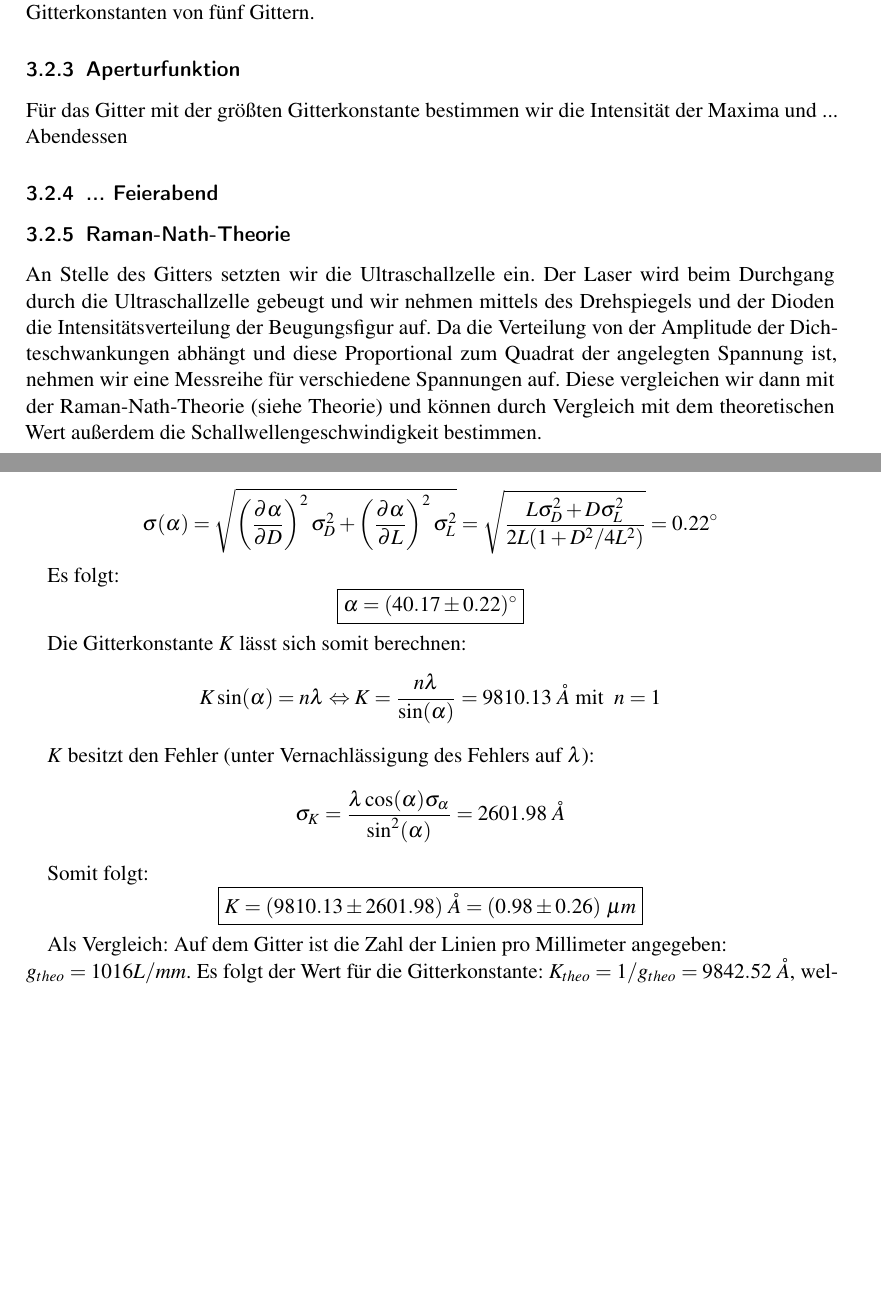
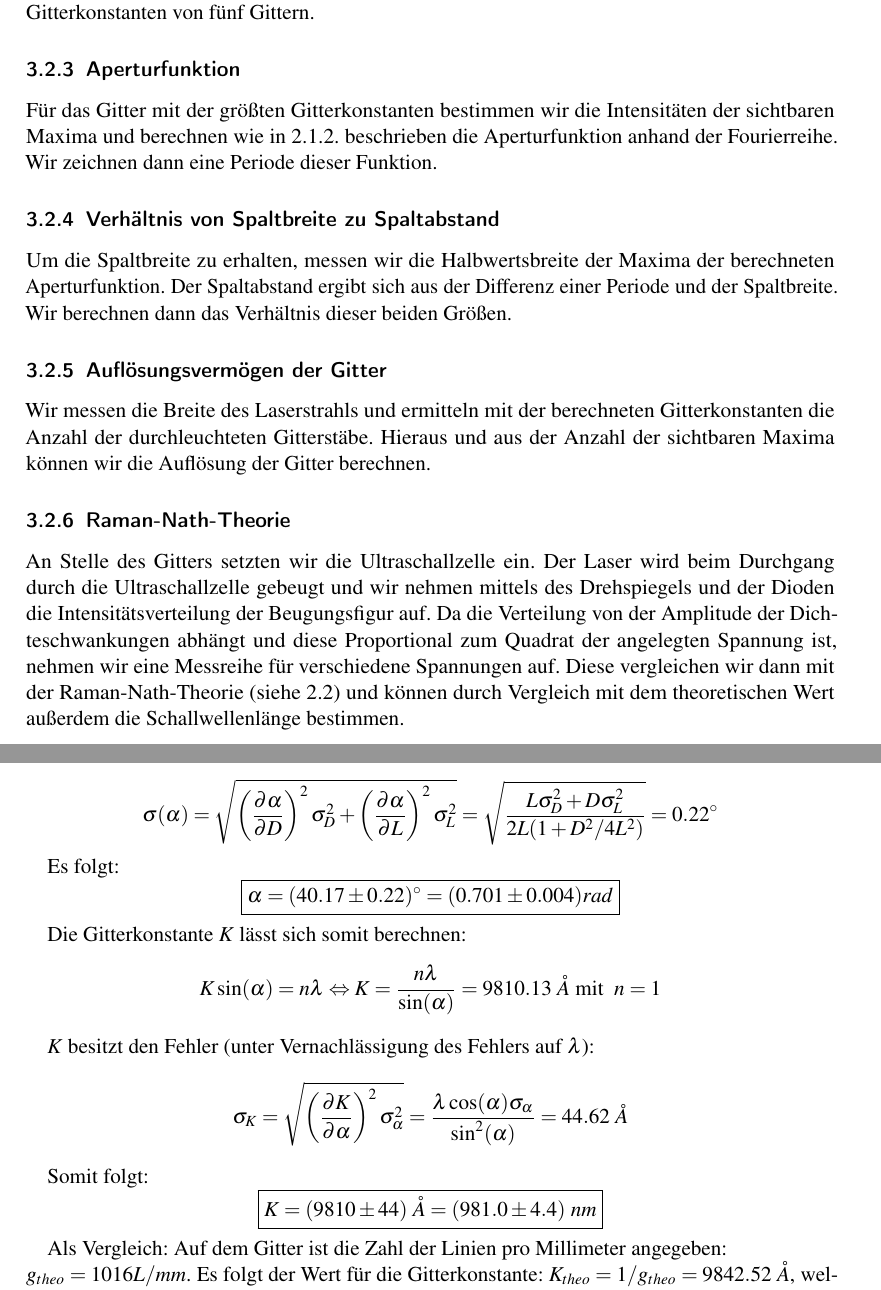
Before and after one commit to simonschmeisser/fp1_uni-fr_2010_robi_simon, a LaTeX paper (ultraschall/Protokoll/ultraschall.tex, which reads ultraschall/Protokoll/auswertung.tex, ultraschall/Protokoll/versuchsbeschreibung.tex): two parts of pages 11 and 12 of 16, joined at a grey line, cut so that both start at the same text, the shorter picture padded with empty space. Compiled offline with pdfLaTeX.

Commit message:
VB und Theorie fertig, Appendix angehaengt

```diff
--- a/ultraschall/Protokoll/auswertung.tex
+++ b/ultraschall/Protokoll/auswertung.tex
@@ -18,13 +18,13 @@ Es folgt der Winkel $\alpha$ aus $\tan(\alpha) = \frac{D}{2L} \Leftrightarrow\al
 
 $$\sigma(\alpha) = \sqrt{\left(\frac{\partial \alpha}{\partial D}\right)^2\sigma_{D}^2 + \left(\frac{\partial \alpha}{\partial L}\right)^2\sigma_{L}^2} = \sqrt{\frac{L\sigma_D^2 + D\sigma_L^2}{2L(1+D^2/4L^2)}} = 0.22^\circ$$
 
-Es folgt: $$\boxed{\alpha = (40.17 \pm 0.22)^\circ} $$
+Es folgt: $$\boxed{\alpha = (40.17 \pm 0.22)^\circ = (0.701 \pm 0.004) rad} $$
 
 Die Gitterkonstante $K$ l\"asst sich somit berechnen: $$ K\sin(\alpha) = n\lambda \Leftrightarrow K = \frac{n\lambda}{\sin(\alpha)} = 9810.13 \ \mathring A \ \text{mit \ } n=1$$
 
-$K$ besitzt den Fehler (unter Vernachl\"assigung des Fehlers auf $\lambda$): $$\sigma_K = \frac{\lambda\cos(\alpha)\sigma_\alpha}{\sin^2(\alpha)} = 2601.98 \ \mathring A$$
+$K$ besitzt den Fehler (unter Vernachl\"assigung des Fehlers auf $\lambda$): $$\sigma_K = \sqrt{\left(\frac{\partial K}{\partial \alpha}\right)^2\sigma_\alpha^2} = \frac{\lambda\cos(\alpha)\sigma_\alpha}{\sin^2(\alpha)} = 44.62 \ \mathring A$$
 
-Somit folgt: $$\boxed{K=(9810.13 \pm 2601.98) \ \mathring A = (0.98 \pm 0.26) \ \mu m}$$
+Somit folgt: $$\boxed{K=(9810 \pm 44) \ \mathring A = (981.0 \pm 4.4) \ nm}$$
 
 Als Vergleich: Auf dem Gitter ist die Zahl der Linien pro Millimeter angegeben: \\ $g_{theo}=1016 L/mm$. Es folgt der Wert f\"ur die Gitterkonstante: $K_{theo} = 1/g_{theo} = 9842.52 \ \mathring A$, welcher sehr dicht an unserem ermittelten Wert liegt und innerhalb der ersten Standardabweichung.
 
--- a/ultraschall/Protokoll/versuchsbeschreibung.tex
+++ b/ultraschall/Protokoll/versuchsbeschreibung.tex
@@ -22,11 +22,20 @@ Die H\"ohen der Linsen werden korrekt justiert und der Strahl wird durch Verschi
 Mit dem so justierten Aufbau bestimmen wir jetzt die Gitterkonstanten von fünf Gittern.
 
 \subsubsection{Aperturfunktion}
-Für das Gitter mit der größten Gitterkonstante bestimmen wir die Intensität der Maxima und ... Abendessen
+Für das Gitter mit der größten Gitterkonstanten bestimmen wir die Intensitäten der sichtbaren Maxima und berechnen wie in 2.1.2. beschrieben die Aperturfunktion anhand der Fourierreihe. Wir zeichnen dann eine Periode dieser Funktion.
 
-\subsubsection{... Feierabend }
+\subsubsection{Verh\"altnis von Spaltbreite zu Spaltabstand}
+
+Um die Spaltbreite zu erhalten, messen wir die Halbwertsbreite der Maxima der berechneten Aperturfunktion. Der Spaltabstand ergibt sich aus der Differenz einer Periode und der Spaltbreite. Wir berechnen dann das Verh\"altnis dieser beiden Gr\"o\ss en.
+
+\subsubsection{Aufl\"osungsverm\"ogen der Gitter}
+
+Wir messen die Breite des Laserstrahls und ermitteln mit der berechneten Gitterkonstanten die Anzahl der durchleuchteten Gitterst\"abe. Hieraus und aus der Anzahl der sichtbaren Maxima k\"onnen wir die Aufl\"osung der Gitter berechnen.
+
+
+
 \subsubsection{Raman-Nath-Theorie}
 
-An Stelle des Gitters setzten wir die Ultraschallzelle ein. Der Laser wird beim Durchgang durch die Ultraschallzelle gebeugt und wir nehmen mittels des Drehspiegels und der Dioden die Intensitätsverteilung der Beugungsfigur auf. Da die Verteilung von der Amplitude der Dichteschwankungen abhängt und diese Proportional zum Quadrat der angelegten Spannung ist, nehmen wir eine Messreihe für verschiedene Spannungen auf. Diese vergleichen wir dann mit der Raman-Nath-Theorie (siehe Theorie) und können durch Vergleich mit dem theoretischen Wert außerdem die Schallwellengeschwindigkeit bestimmen.
+An Stelle des Gitters setzten wir die Ultraschallzelle ein. Der Laser wird beim Durchgang durch die Ultraschallzelle gebeugt und wir nehmen mittels des Drehspiegels und der Dioden die Intensitätsverteilung der Beugungsfigur auf. Da die Verteilung von der Amplitude der Dichteschwankungen abhängt und diese Proportional zum Quadrat der angelegten Spannung ist, nehmen wir eine Messreihe für verschiedene Spannungen auf. Diese vergleichen wir dann mit der Raman-Nath-Theorie (siehe 2.2) und können durch Vergleich mit dem theoretischen Wert außerdem die Schallwellenlänge bestimmen.
 
 \clearpage
```
Also changed, not shown: ultraschall/Protokoll/Appendix.tex (added, +5 -0 lines), ultraschall/Protokoll/robi-theorie.tex (+3 -6 lines), ultraschall/Protokoll/ultraschall.tex (+1 -0 lines), ultraschall/Protokoll/auswertung.tex (2 more changed lines).
